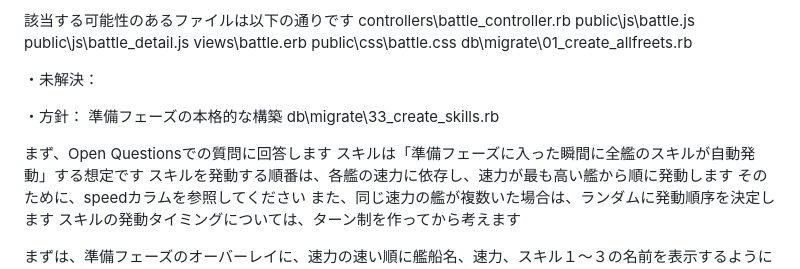
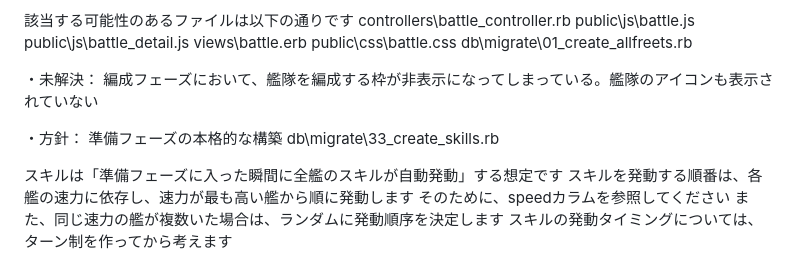
Before and after one commit to OSIIKA/pif, a Markdown page: README.md, the part around the change. GitHub-like rendering.

Commit message:
docs: update project README documentation

```diff
--- a/README.md
+++ b/README.md
@@ -13,13 +13,12 @@ public\css\battle.css
 db\migrate\01_create_allfreets.rb
 
 ・未解決：
-
+編成フェーズにおいて、艦隊を編成する枠が非表示になってしまっている。艦隊のアイコンも表示されていない
 
 ・方針：
 準備フェーズの本格的な構築
 db\migrate\33_create_skills.rb
 
-まず、Open Questionsでの質問に回答します
 スキルは「準備フェーズに入った瞬間に全艦のスキルが自動発動」する想定です
 スキルを発動する順番は、各艦の速力に依存し、速力が最も高い艦から順に発動します
 そのために、speedカラムを参照してください
```
